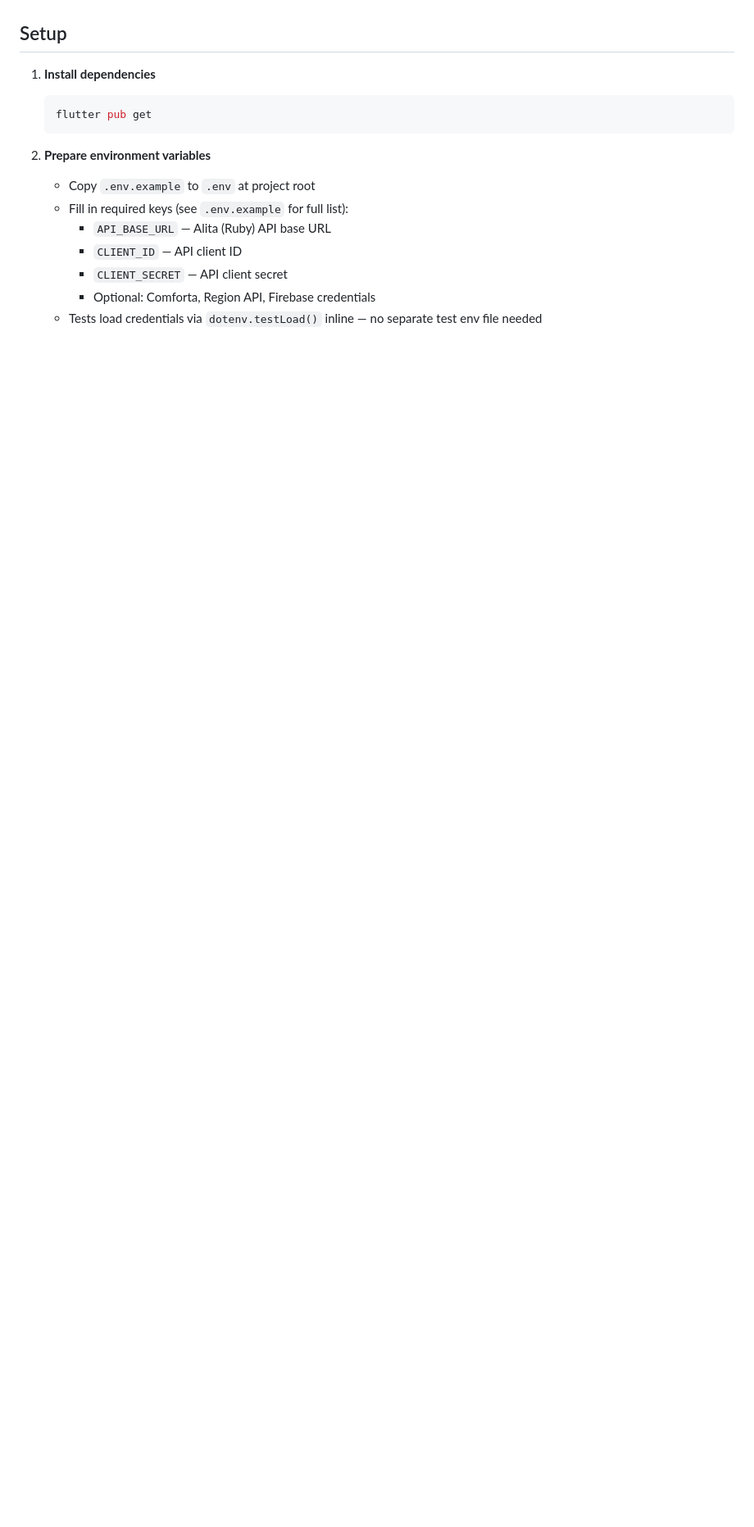
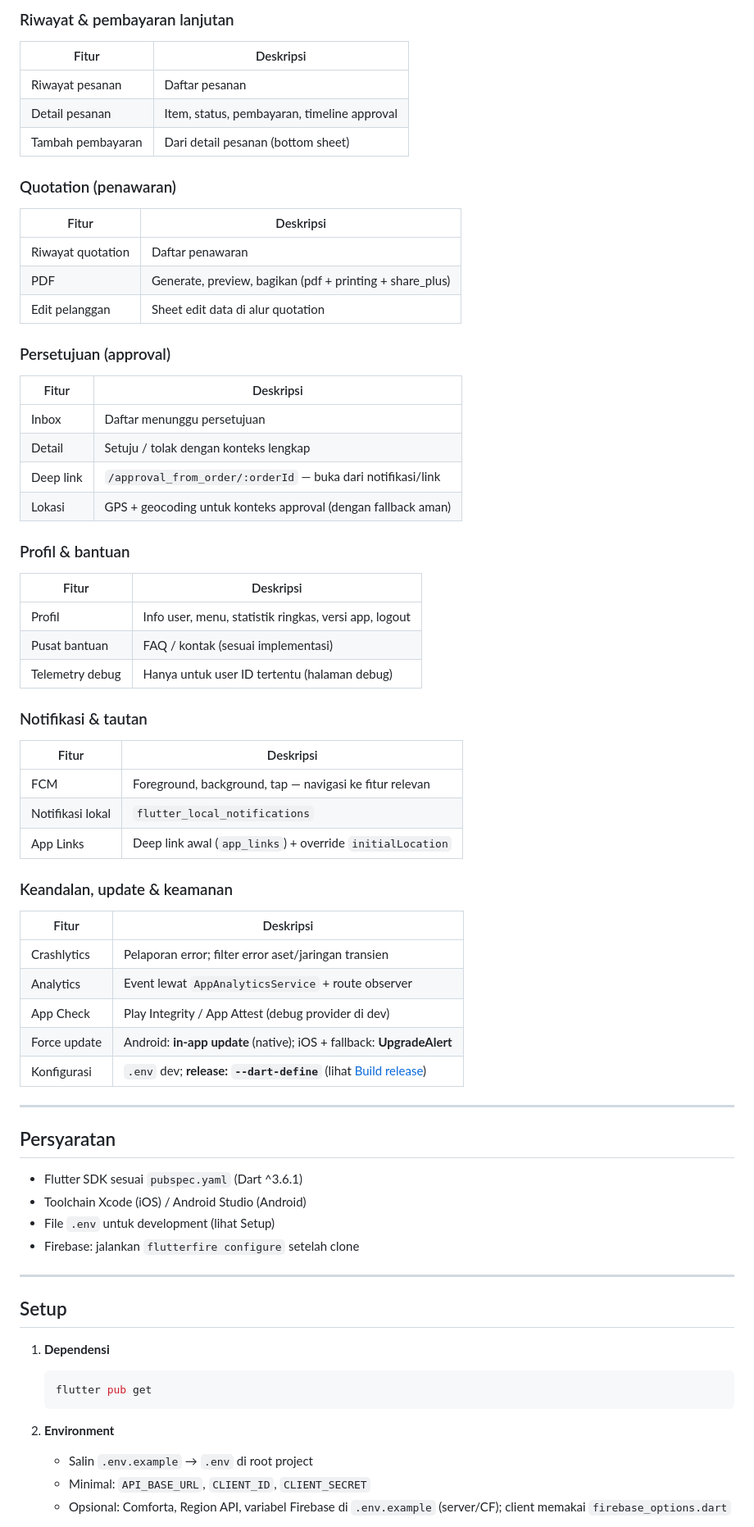
Before and after one commit to Syaha-Creator/alita, a Markdown page: README.md, the part around one of its changes. Shown at 82% size. Drawn GitHub-style; blank space fills up the shorter version.

````diff
--- a/README.md
+++ b/README.md
@@ -11,17 +63,74 @@ A Flutter application for viewing, filtering, and managing price list data with
+### Riwayat & pembayaran lanjutan
+
+| Fitur | Deskripsi |
+|-------|-----------|
+| Riwayat pesanan | Daftar pesanan |
+| Detail pesanan | Item, status, pembayaran, timeline approval |
+| Tambah pembayaran | Dari detail pesanan (bottom sheet) |
+
+### Quotation (penawaran)
+
+| Fitur | Deskripsi |
+|-------|-----------|
+| Riwayat quotation | Daftar penawaran |
+| PDF | Generate, preview, bagikan (pdf + printing + share_plus) |
+| Edit pelanggan | Sheet edit data di alur quotation |
+
+### Persetujuan (approval)
+
+| Fitur | Deskripsi |
+|-------|-----------|
+| Inbox | Daftar menunggu persetujuan |
+| Detail | Setuju / tolak dengan konteks lengkap |
+| Deep link | `/approval_from_order/:orderId` — buka dari notifikasi/link |
+| Lokasi | GPS + geocoding untuk konteks approval (dengan fallback aman) |
+
+### Profil & bantuan
+
+| Fitur | Deskripsi |
+|-------|-----------|
+| Profil | Info user, menu, statistik ringkas, versi app, logout |
+| Pusat bantuan | FAQ / kontak (sesuai implementasi) |
+| Telemetry debug | Hanya untuk user ID tertentu (halaman debug) |
+
+### Notifikasi & tautan
+
+| Fitur | Deskripsi |
+|-------|-----------|
+| FCM | Foreground, background, tap — navigasi ke fitur relevan |
+| Notifikasi lokal | `flutter_local_notifications` |
+| App Links | Deep link awal (`app_links`) + override `initialLocation` |
+
+### Keandalan, update & keamanan
+
+| Fitur | Deskripsi |
+|-------|-----------|
+| Crashlytics | Pelaporan error; filter error aset/jaringan transien |
+| Analytics | Event lewat `AppAnalyticsService` + route observer |
+| App Check | Play Integrity / App Attest (debug provider di dev) |
+| Force update | Android: **in-app update** (native); iOS + fallback: **UpgradeAlert** |
+| Konfigurasi | `.env` dev; **release: `--dart-define`** (lihat [Build release](#build-release--rahasia)) |
+
+---
+
+## Persyaratan
+
+- Flutter SDK sesuai `pubspec.yaml` (Dart ^3.6.1)
+- Toolchain Xcode (iOS) / Android Studio (Android)
+- File `.env` untuk development (lihat Setup)
+- Firebase: jalankan `flutterfire configure` setelah clone
+
+---
 
 ## Setup
 
-1. **Install dependencies**
+1. **Dependensi**
    ```bash
    flutter pub get
    ```
 
-2. **Prepare environment variables**
-   - Copy `.env.example` to `.env` at project root
-   - Fill in required keys (see `.env.example` for full list):
-     - `API_BASE_URL` — Alita (Ruby) API base URL
-     - `CLIENT_ID` — API client ID
-     - `CLIENT_SECRET` — API client secret
-     - Optional: Comforta, Region API, Firebase credentials
-   - Tests load credentials via `dotenv.testLoad()` inline — no separate test env file needed
+2. **Environment**
+   - Salin `.env.example` → `.env` di root project
+   - Minimal: `API_BASE_URL`, `CLIENT_ID`, `CLIENT_SECRET`
+   - Opsional: Comforta, Region API, variabel Firebase di `.env.example` (server/CF); client memakai `firebase_options.dart`
 
````
Also changed, not shown: other parts of README.md (+137 -63 lines).
